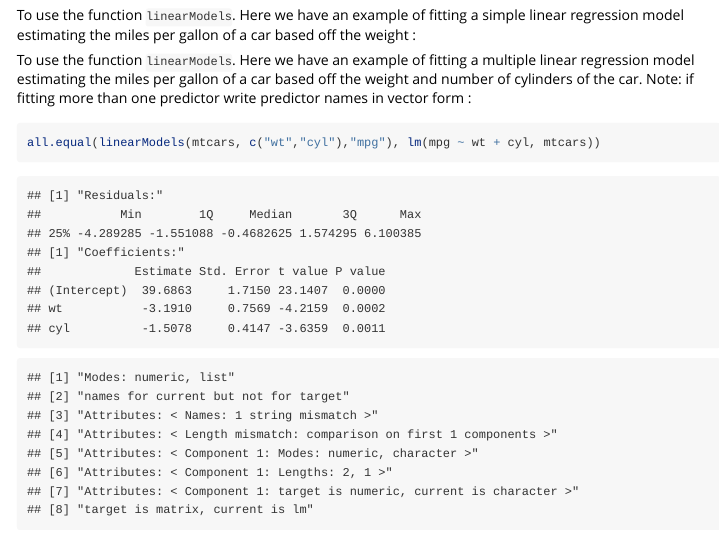
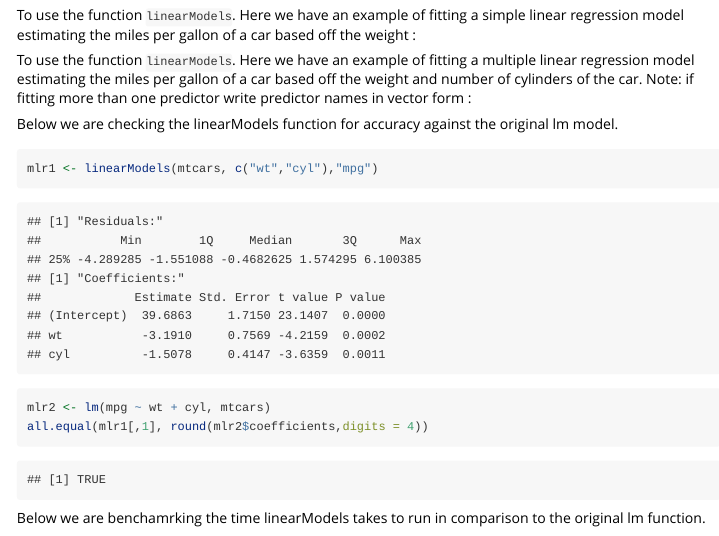
Before and after one commit to igomez39/linearmodels, an R Markdown document (vignettes/linearModel_vignette.Rmd): the page in a window 1100 px wide, from 70 px down. Rendered offline with R 4.5, knitr and Pandoc, with nearby package versions; some code elsewhere in the file could not run offline.

````diff
--- a/vignettes/linearModel_vignette.Rmd
+++ b/vignettes/linearModel_vignette.Rmd
@@ -30,12 +30,15 @@
 
 
 
-
+Below we are checking the linearModels function for accuracy against the original lm model.
 ```{r}
-all.equal(linearModels(mtcars, c("wt","cyl"),"mpg"), lm(mpg ~ wt + cyl, mtcars))
+mlr1 <- linearModels(mtcars, c("wt","cyl"),"mpg")
+mlr2 <- lm(mpg ~ wt + cyl, mtcars)
+all.equal(mlr1[,1], round(mlr2$coefficients,digits = 4))
 ```
 
 
+Below we are benchamrking the time linearModels takes to run in comparison to the original lm function.
 ```{r}
 mark(linearModels(mtcars, c("wt","cyl"),"mpg"))
 ```
````
Also changed, not shown: README.md, 1 other file.
